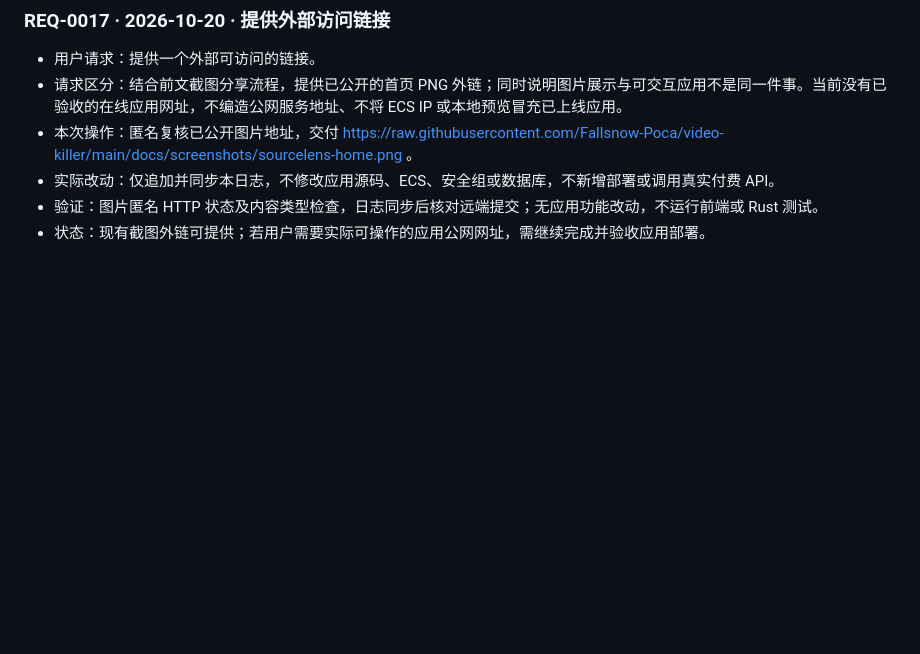
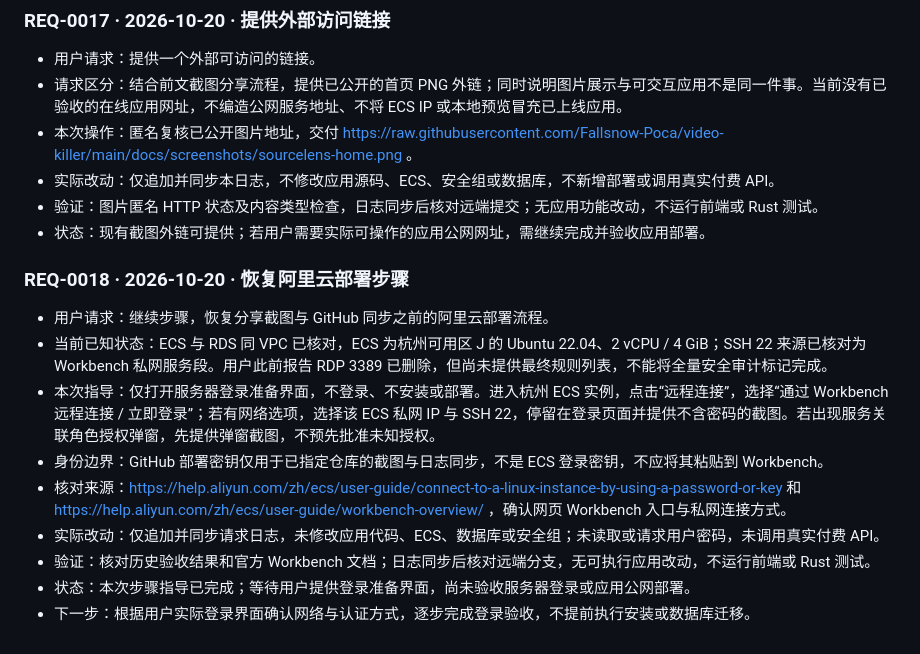
Before and after one commit to Fallsnow-Poca/video-killer, a Markdown page: REQUEST_LOG.md, the part around the change. GitHub-like rendering; blank space fills up the shorter version.

Commit message:
docs: synchronize public request log and approved homepage screenshot

```diff
--- a/REQUEST_LOG.md
+++ b/REQUEST_LOG.md
@@ -203,3 +203,15 @@
 - 实际改动：仅追加并同步本日志，不修改应用源码、ECS、安全组或数据库，不新增部署或调用真实付费 API。
 - 验证：图片匿名 HTTP 状态及内容类型检查，日志同步后核对远端提交；无应用功能改动，不运行前端或 Rust 测试。
 - 状态：现有截图外链可提供；若用户需要实际可操作的应用公网网址，需继续完成并验收应用部署。
+
+### REQ-0018 · 2026-10-20 · 恢复阿里云部署步骤
+
+- 用户请求：继续步骤，恢复分享截图与 GitHub 同步之前的阿里云部署流程。
+- 当前已知状态：ECS 与 RDS 同 VPC 已核对，ECS 为杭州可用区 J 的 Ubuntu 22.04、2 vCPU / 4 GiB；SSH 22 来源已核对为 Workbench 私网服务段。用户此前报告 RDP 3389 已删除，但尚未提供最终规则列表，不能将全量安全审计标记完成。
+- 本次指导：仅打开服务器登录准备界面，不登录、不安装或部署。进入杭州 ECS 实例，点击“远程连接”，选择“通过 Workbench 远程连接 / 立即登录”；若有网络选项，选择该 ECS 私网 IP 与 SSH 22，停留在登录页面并提供不含密码的截图。若出现服务关联角色授权弹窗，先提供弹窗截图，不预先批准未知授权。
+- 身份边界：GitHub 部署密钥仅用于已指定仓库的截图与日志同步，不是 ECS 登录密钥，不应将其粘贴到 Workbench。
+- 核对来源：https://help.aliyun.com/zh/ecs/user-guide/connect-to-a-linux-instance-by-using-a-password-or-key 和 https://help.aliyun.com/zh/ecs/user-guide/workbench-overview/ ，确认网页 Workbench 入口与私网连接方式。
+- 实际改动：仅追加并同步请求日志，未修改应用代码、ECS、数据库或安全组；未读取或请求用户密码，未调用真实付费 API。
+- 验证：核对历史验收结果和官方 Workbench 文档；日志同步后核对远端分支，无可执行应用改动，不运行前端或 Rust 测试。
+- 状态：本次步骤指导已完成；等待用户提供登录准备界面，尚未验收服务器登录或应用公网部署。
+- 下一步：根据用户实际登录界面确认网络与认证方式，逐步完成登录验收，不提前执行安装或数据库迁移。
```
